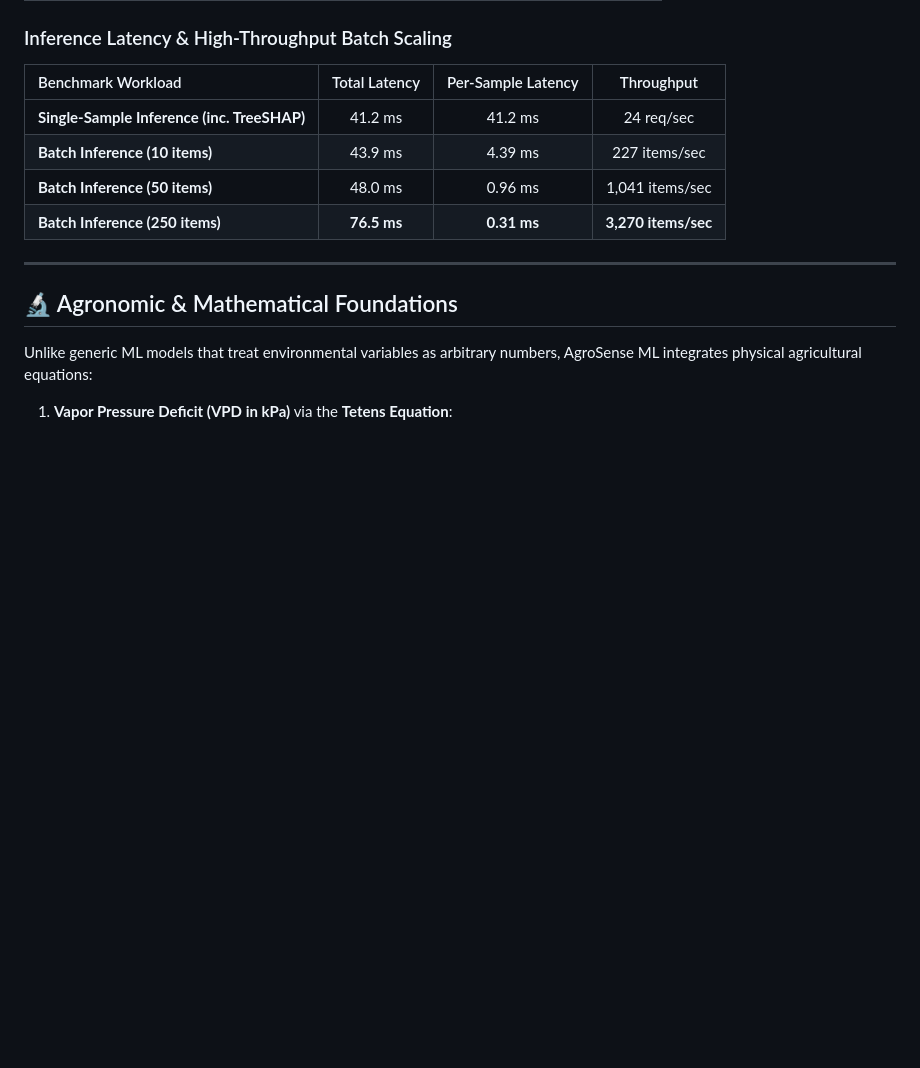
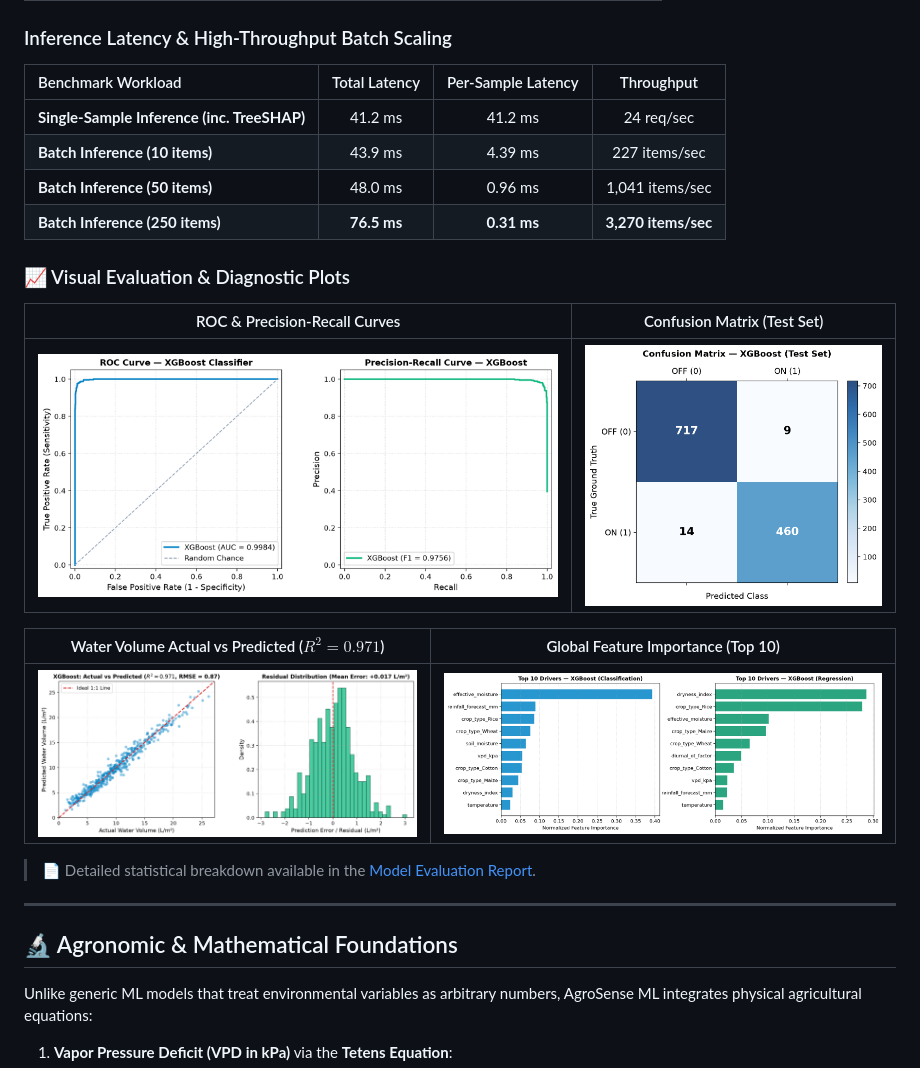
Before and after one commit to Sachin7-kumar/agrosense-ml, a Markdown page: README.md, the part around the change. GitHub-like rendering; pictures changed too: reports/figures/confusion_matrix.png (added), reports/figures/feature_importance.png (added), reports/figures/regression_performance.png (added); blank space fills up the shorter version.

Commit message:
feat: add publication-grade visual evaluation plots, demo runner, and visual reports

```diff
--- a/README.md
+++ b/README.md
@@ -84,6 +84,18 @@ Evaluated on 6,000 physical sensor samples (80/20 train/test split, stratified):
 | **Batch Inference (10 items)** | 43.9 ms | 4.39 ms | 227 items/sec |
 | **Batch Inference (50 items)** | 48.0 ms | 0.96 ms | 1,041 items/sec |
 | **Batch Inference (250 items)** | **76.5 ms** | **0.31 ms** | **3,270 items/sec** |
+
+### 📈 Visual Evaluation & Diagnostic Plots
+
+| ROC & Precision-Recall Curves | Confusion Matrix (Test Set) |
+| :---: | :---: |
+| ![ROC and PR Curves](reports/figures/roc_pr_curves.png) | ![Confusion Matrix](reports/figures/confusion_matrix.png) |
+
+| Water Volume Actual vs Predicted ($R^2=0.971$) | Global Feature Importance (Top 10) |
+| :---: | :---: |
+| ![Regression Actual vs Predicted](reports/figures/regression_performance.png) | ![Feature Importance](reports/figures/feature_importance.png) |
+
+> 📄 Detailed statistical breakdown available in the [Model Evaluation Report](reports/EVALUATION_REPORT.md).
 
 ---
 
```
Also changed, not shown: reports/EVALUATION_REPORT.md (added, +42 -0 lines), 5 other files.
